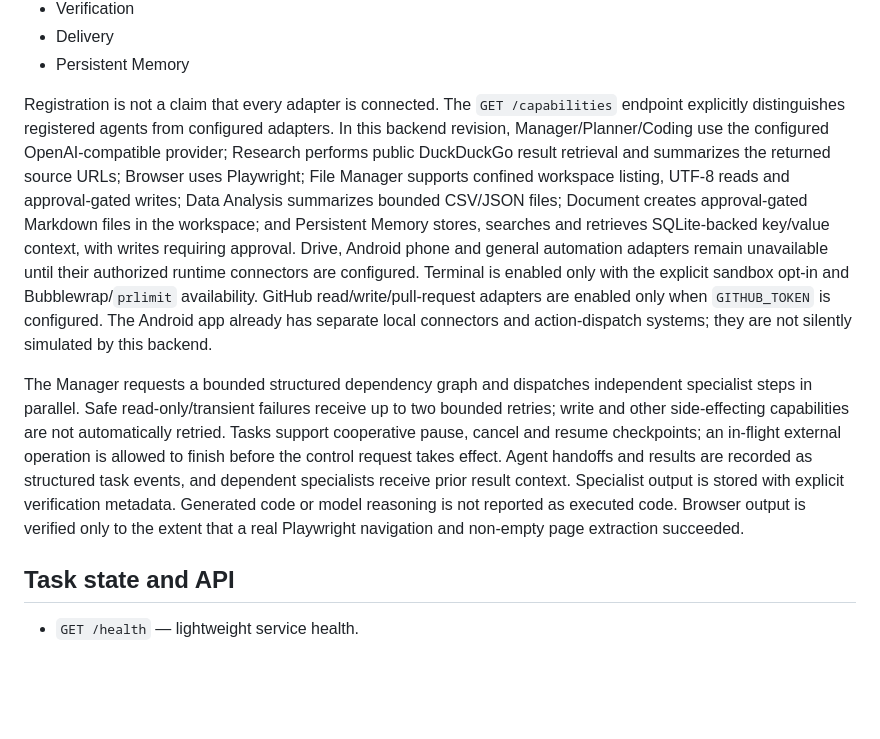
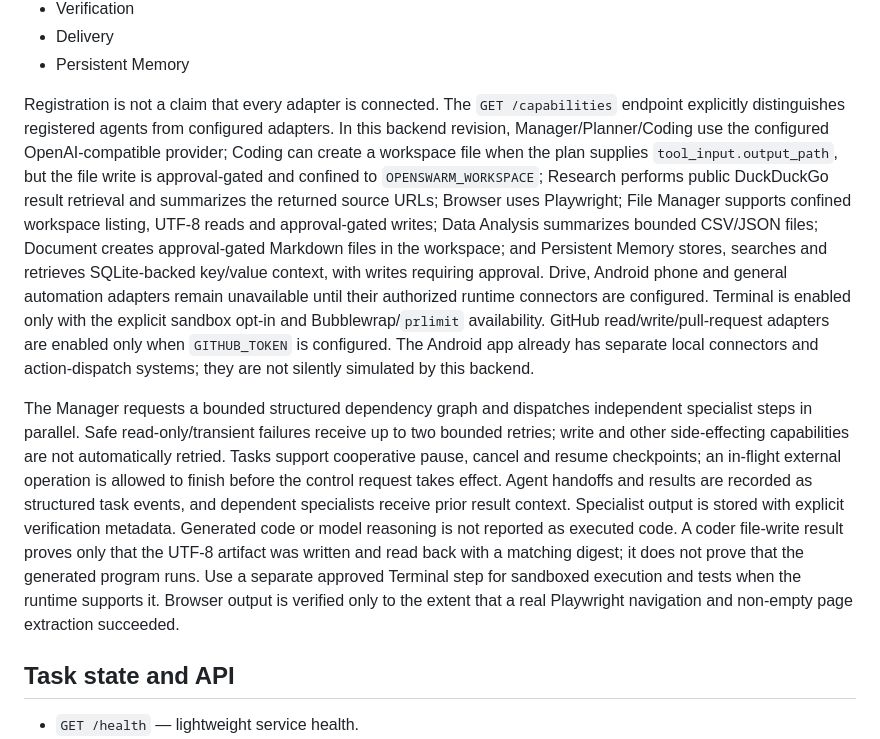
Before and after one commit to saedhawwa23-rgb/usman-and-umar-app, a Markdown page: cloud-backend/README.md, the part around the change. GitHub-like rendering; blank space fills up the shorter version.

Commit message:
docs(openswarm): explain approval-gated coder artifacts and execution boundary

```diff
--- a/cloud-backend/README.md
+++ b/cloud-backend/README.md
@@ -33,9 +33,9 @@ The backend now has an extensible specialist registry with these agent identitie
 - Delivery
 - Persistent Memory
 
-Registration is not a claim that every adapter is connected. The `GET /capabilities` endpoint explicitly distinguishes registered agents from configured adapters. In this backend revision, Manager/Planner/Coding use the configured OpenAI-compatible provider; Research performs public DuckDuckGo result retrieval and summarizes the returned source URLs; Browser uses Playwright; File Manager supports confined workspace listing, UTF-8 reads and approval-gated writes; Data Analysis summarizes bounded CSV/JSON files; Document creates approval-gated Markdown files in the workspace; and Persistent Memory stores, searches and retrieves SQLite-backed key/value context, with writes requiring approval. Drive, Android phone and general automation adapters remain unavailable until their authorized runtime connectors are configured. Terminal is enabled only with the explicit sandbox opt-in and Bubblewrap/`prlimit` availability. GitHub read/write/pull-request adapters are enabled only when `GITHUB_TOKEN` is configured. The Android app already has separate local connectors and action-dispatch systems; they are not silently simulated by this backend.
+Registration is not a claim that every adapter is connected. The `GET /capabilities` endpoint explicitly distinguishes registered agents from configured adapters. In this backend revision, Manager/Planner/Coding use the configured OpenAI-compatible provider; Coding can create a workspace file when the plan supplies `tool_input.output_path`, but the file write is approval-gated and confined to `OPENSWARM_WORKSPACE`; Research performs public DuckDuckGo result retrieval and summarizes the returned source URLs; Browser uses Playwright; File Manager supports confined workspace listing, UTF-8 reads and approval-gated writes; Data Analysis summarizes bounded CSV/JSON files; Document creates approval-gated Markdown files in the workspace; and Persistent Memory stores, searches and retrieves SQLite-backed key/value context, with writes requiring approval. Drive, Android phone and general automation adapters remain unavailable until their authorized runtime connectors are configured. Terminal is enabled only with the explicit sandbox opt-in and Bubblewrap/`prlimit` availability. GitHub read/write/pull-request adapters are enabled only when `GITHUB_TOKEN` is configured. The Android app already has separate local connectors and action-dispatch systems; they are not silently simulated by this backend.
 
-The Manager requests a bounded structured dependency graph and dispatches independent specialist steps in parallel. Safe read-only/transient failures receive up to two bounded retries; write and other side-effecting capabilities are not automatically retried. Tasks support cooperative pause, cancel and resume checkpoints; an in-flight external operation is allowed to finish before the control request takes effect. Agent handoffs and results are recorded as structured task events, and dependent specialists receive prior result context. Specialist output is stored with explicit verification metadata. Generated code or model reasoning is not reported as executed code. Browser output is verified only to the extent that a real Playwright navigation and non-empty page extraction succeeded.
+The Manager requests a bounded structured dependency graph and dispatches independent specialist steps in parallel. Safe read-only/transient failures receive up to two bounded retries; write and other side-effecting capabilities are not automatically retried. Tasks support cooperative pause, cancel and resume checkpoints; an in-flight external operation is allowed to finish before the control request takes effect. Agent handoffs and results are recorded as structured task events, and dependent specialists receive prior result context. Specialist output is stored with explicit verification metadata. Generated code or model reasoning is not reported as executed code. A coder file-write result proves only that the UTF-8 artifact was written and read back with a matching digest; it does not prove that the generated program runs. Use a separate approved Terminal step for sandboxed execution and tests when the runtime supports it. Browser output is verified only to the extent that a real Playwright navigation and non-empty page extraction succeeded.
 
 ## Task state and API
 
```
